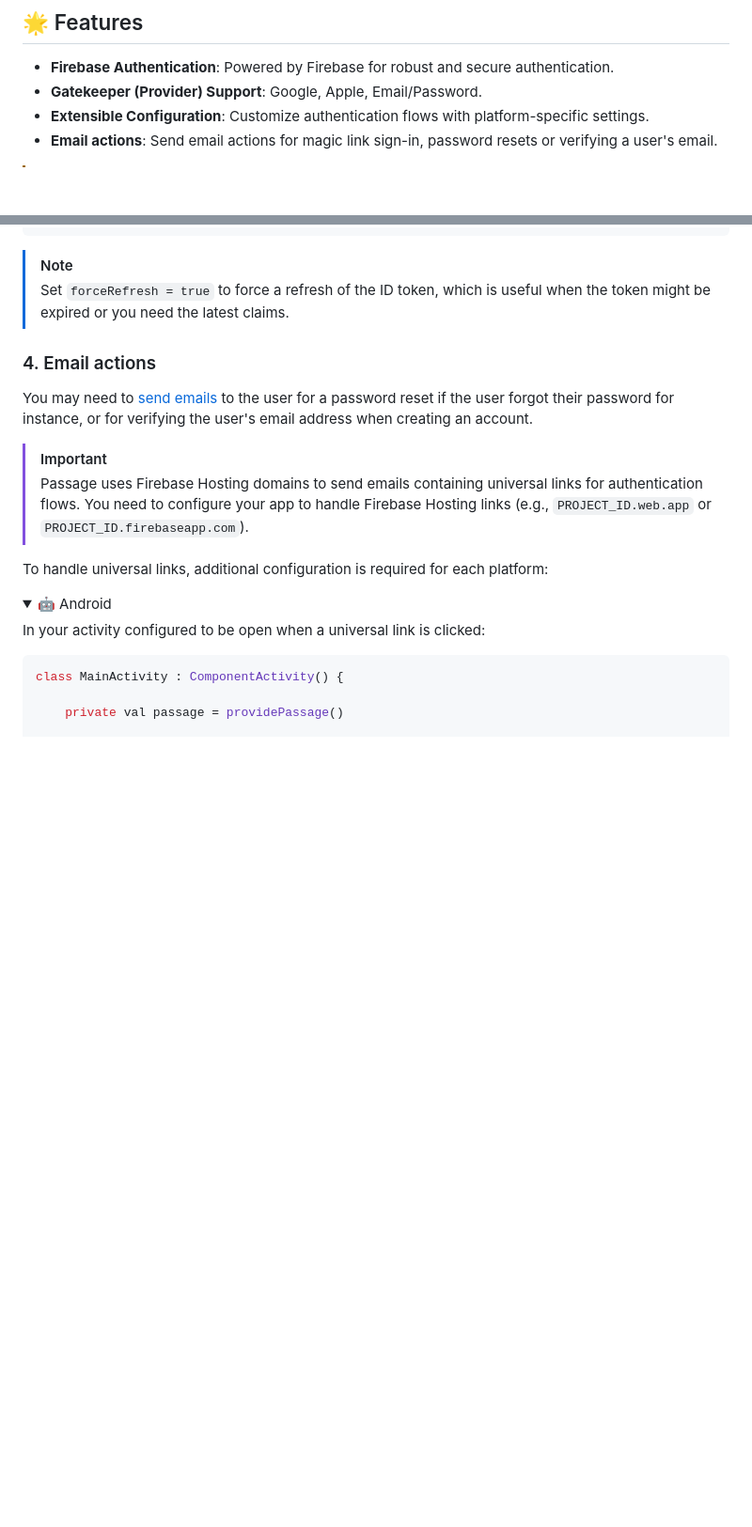
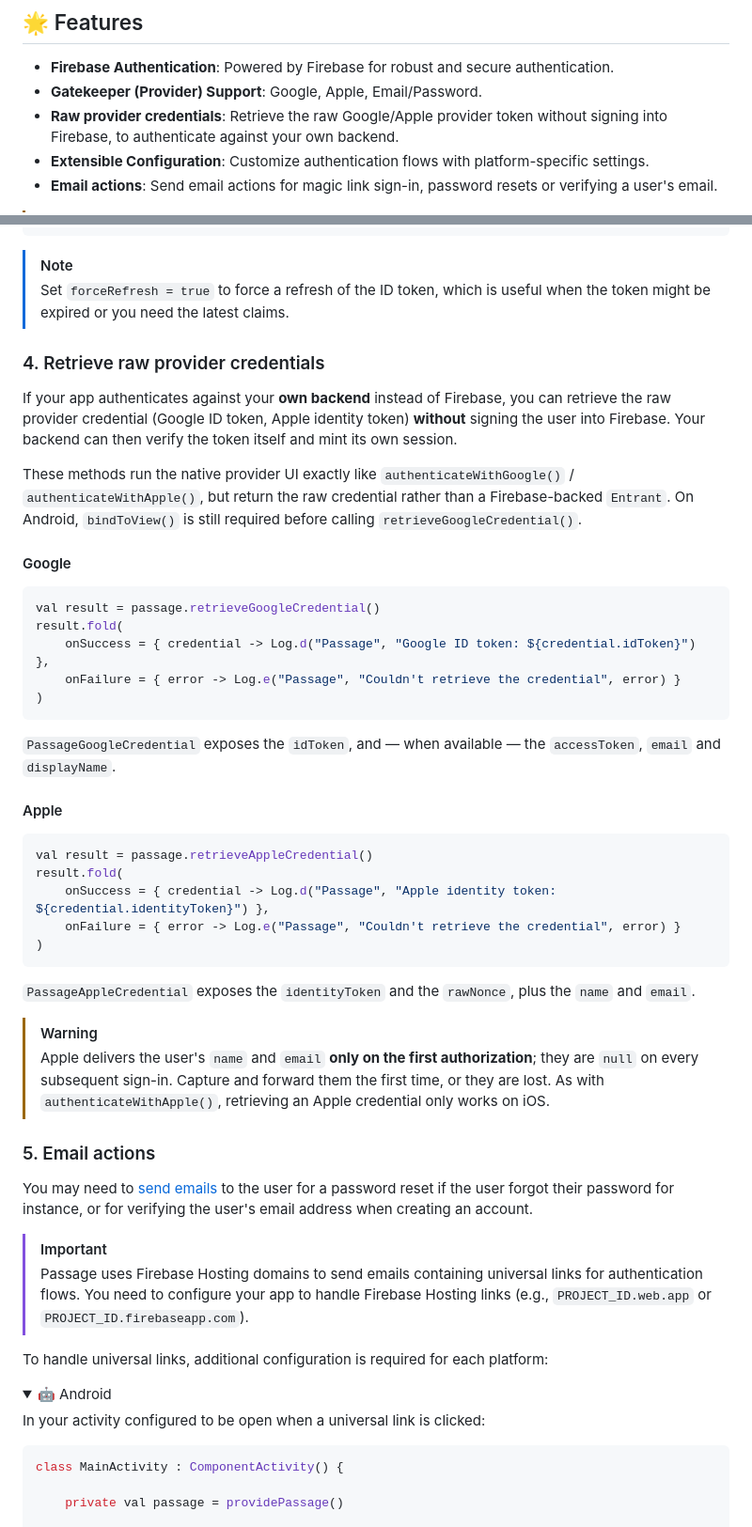
Before and after one commit to Tweener/passage, a Markdown page: README.md, 2 parts joined by grey strips. Shown at 94% size. Rendered like a GitHub page; folded sections open; blank space fills up the shorter version.

Commit message:
Document raw provider credential retrieval in README
Co-Authored-By: Claude Opus 4.8 (1M context) <noreply@anthropic.com>

````diff
--- a/README.md
+++ b/README.md
@@ -28,6 +28,7 @@ Be sure to show your support by starring ⭐️ this repository, and feel free t
 
 - **Firebase Authentication**: Powered by Firebase for robust and secure authentication.
 - **Gatekeeper (Provider) Support**: Google, Apple, Email/Password.
+- **Raw provider credentials**: Retrieve the raw Google/Apple provider token without signing into Firebase, to authenticate against your own backend.
 - **Extensible Configuration**: Customize authentication flows with platform-specific settings.
 - **Email actions**: Send email actions for magic link sign-in, password resets or verifying a user's email.
 
@@ -295,7 +296,39 @@ result.fold(
 > [!NOTE]
 > Set `forceRefresh = true` to force a refresh of the ID token, which is useful when the token might be expired or you need the latest claims.
 
-### 4. Email actions
+### 4. Retrieve raw provider credentials
+If your app authenticates against your **own backend** instead of Firebase, you can retrieve the raw provider credential (Google ID token, Apple identity token) **without** signing the user into Firebase. Your backend can then verify the token itself and mint its own session.
+
+These methods run the native provider UI exactly like `authenticateWithGoogle()` / `authenticateWithApple()`, but return the raw credential rather than a Firebase-backed `Entrant`. On Android, `bindToView()` is still required before calling `retrieveGoogleCredential()`.
+
+#### Google
+
+```kotlin
+val result = passage.retrieveGoogleCredential()
+result.fold(
+    onSuccess = { credential -> Log.d("Passage", "Google ID token: ${credential.idToken}") },
+    onFailure = { error -> Log.e("Passage", "Couldn't retrieve the credential", error) }
+)
+```
+
+`PassageGoogleCredential` exposes the `idToken`, and — when available — the `accessToken`, `email` and `displayName`.
+
+#### Apple
+
+```kotlin
+val result = passage.retrieveAppleCredential()
+result.fold(
+    onSuccess = { credential -> Log.d("Passage", "Apple identity token: ${credential.identityToken}") },
+    onFailure = { error -> Log.e("Passage", "Couldn't retrieve the credential", error) }
+)
+```
+
+`PassageAppleCredential` exposes the `identityToken` and the `rawNonce`, plus the `name` and `email`.
+
+> [!WARNING]
+> Apple delivers the user's `name` and `email` **only on the first authorization**; they are `null` on every subsequent sign-in. Capture and forward them the first time, or they are lost. As with `authenticateWithApple()`, retrieving an Apple credential only works on iOS.
+
+### 5. Email actions
 You may need to [send emails](https://firebase.google.com/docs/auth/android/passing-state-in-email-actions) to the user for a password reset if the user forgot their password for instance, or for verifying the user's email address when creating an account.
 
 > [!IMPORTANT]
````
